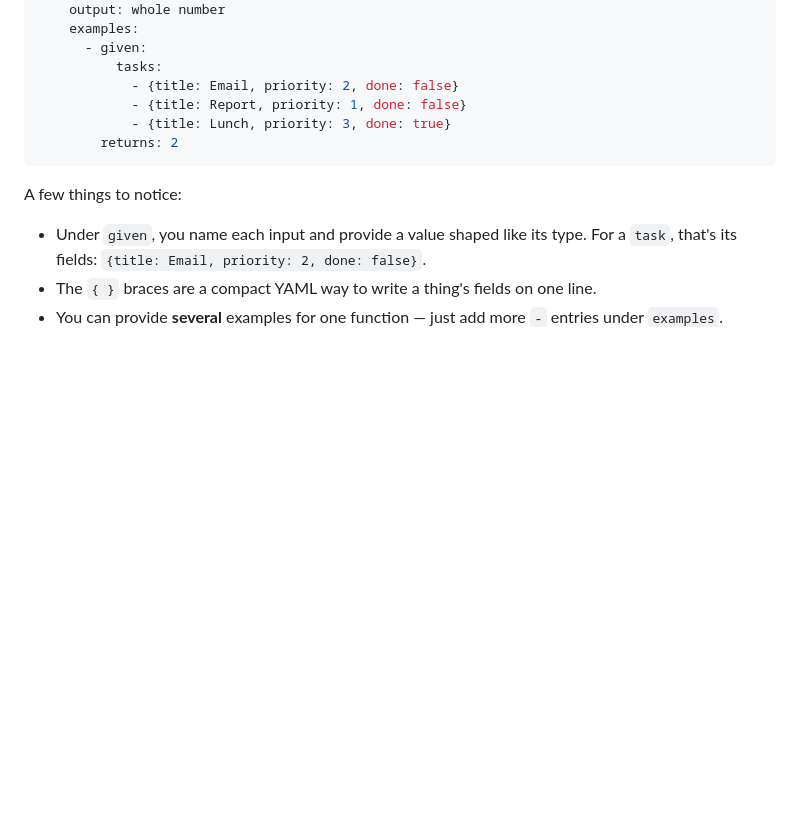
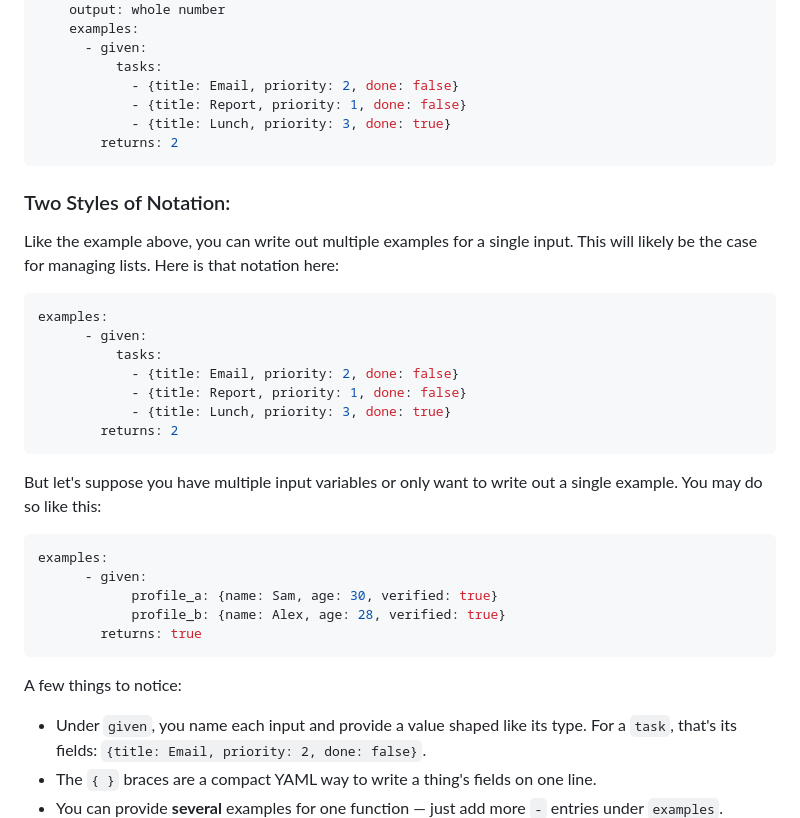
Before and after one commit to briantjpark-dot/PySpec, a Markdown page: README.md, the part around the change. Drawn GitHub-style; blank space fills up the shorter version.

Commit message:
Enhance README with YAML examples for notation
Added examples of notation for multiple inputs in YAML format.

````diff
--- a/README.md
+++ b/README.md
@@ -127,6 +127,30 @@ Here is how examples can be used in our previous function:
         returns: 2
 ```
 
+### Two Styles of Notation:
+
+Like the example above, you can write out multiple examples for a single input. This will likely be the case for managing lists. Here is that notation here:
+
+```yaml
+examples:
+      - given:
+          tasks:
+            - {title: Email, priority: 2, done: false}
+            - {title: Report, priority: 1, done: false}
+            - {title: Lunch, priority: 3, done: true}
+        returns: 2
+```
+
+But let's suppose you have multiple input variables or only want to write out a single example. You may do so like this:
+
+```yaml
+examples:
+      - given:
+            profile_a: {name: Sam, age: 30, verified: true}
+            profile_b: {name: Alex, age: 28, verified: true}
+        returns: true
+```
+
 A few things to notice:
 
 - Under `given`, you name each input and provide a value shaped like its type.
````
